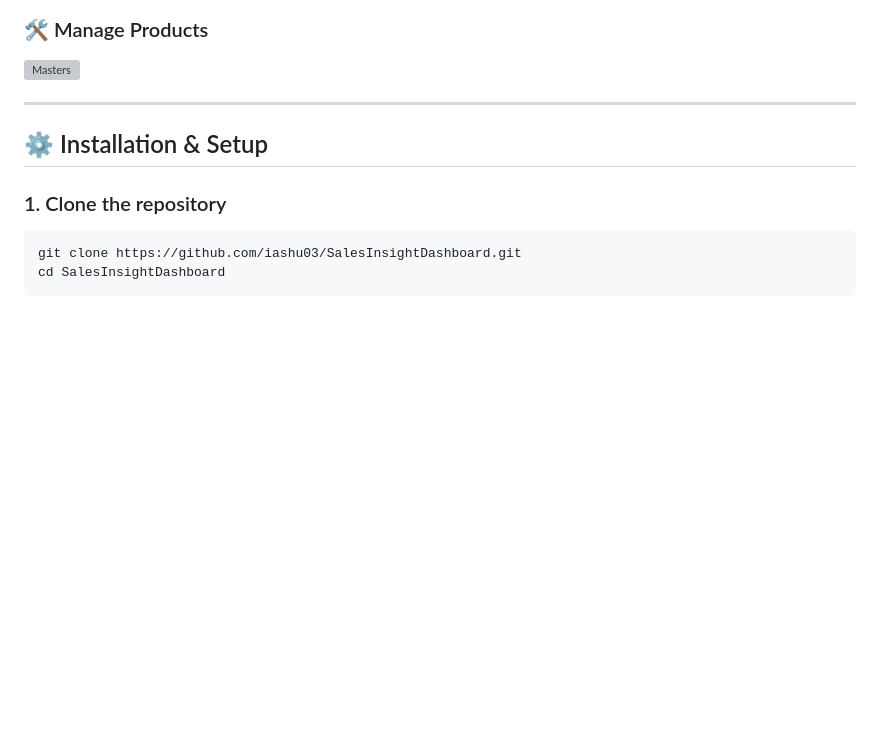
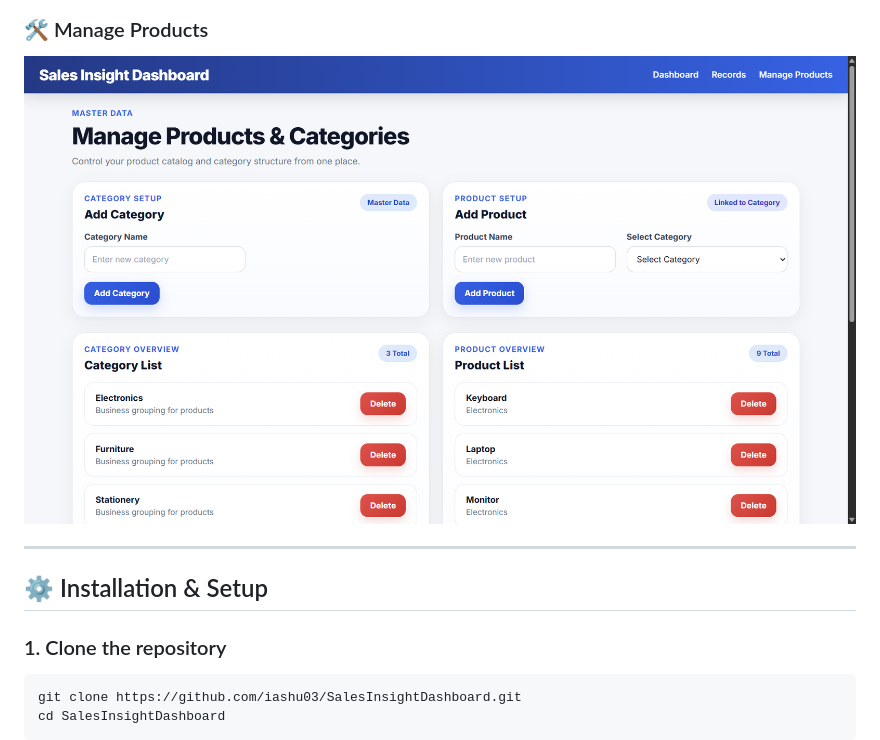
Before and after one commit to iashu03/SalesInsightDashboard, a Markdown page: README.md, the part around the change. Rendered like a GitHub page; blank space fills up the shorter version; grey boxes are pictures that could not be loaded.

Commit message:
Fix screenshot path for master image

```diff
--- a/README.md
+++ b/README.md
@@ -86,7 +86,7 @@ SalesInsightDashboard/
 
 ### 🛠 Manage Products
 
-![Masters](screenshots/masters.png)
+![Masters](screenshots/master.png)
 
 ---
 
```
